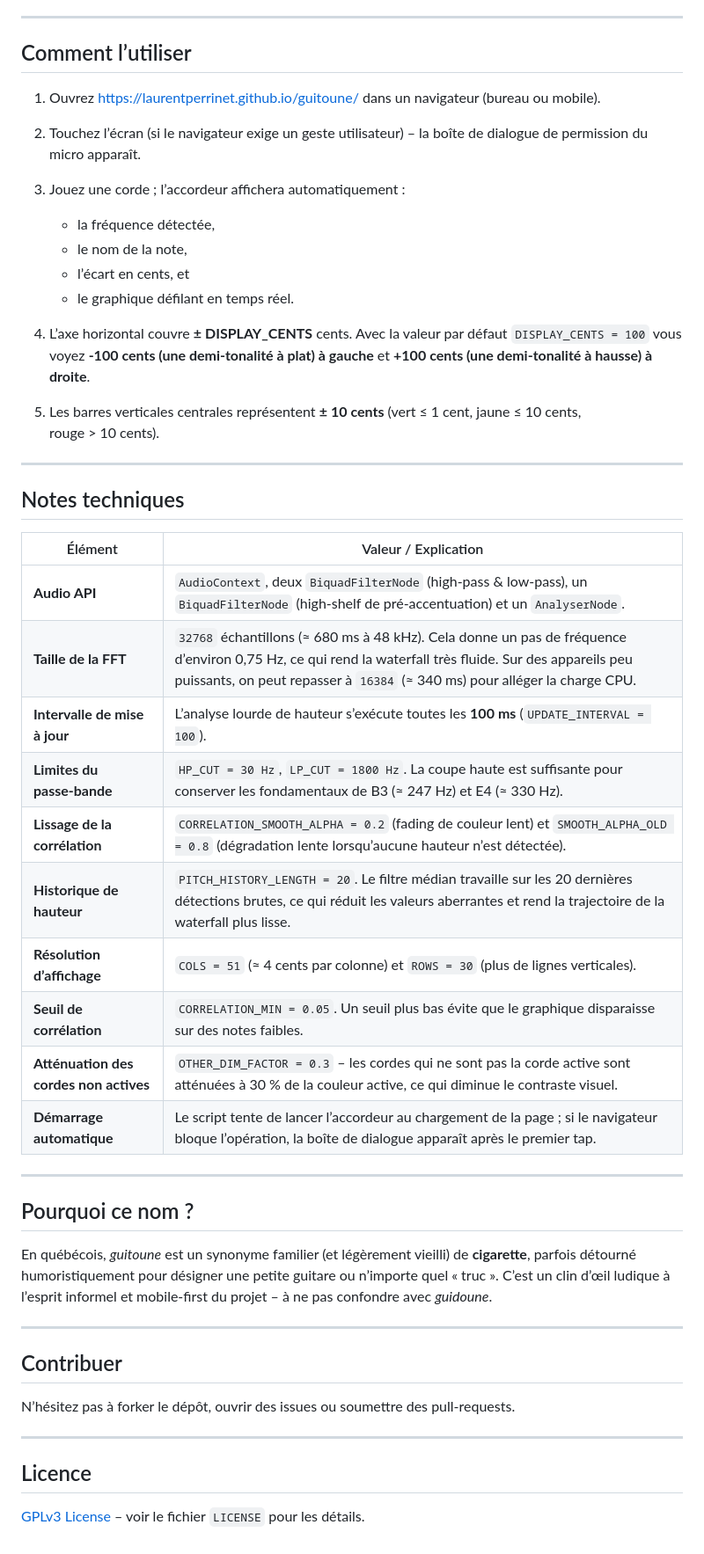
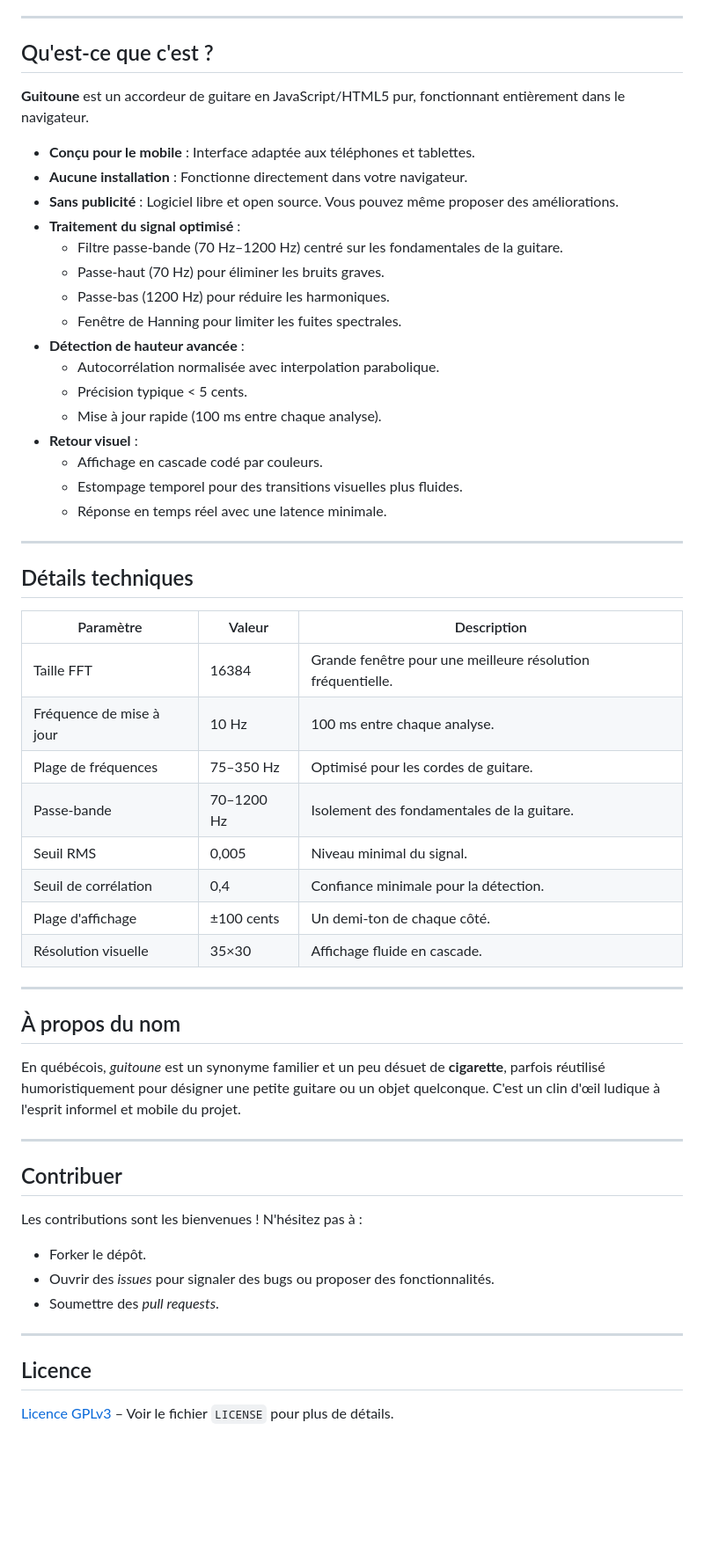
Before and after one commit to laurentperrinet/guitoune, a Markdown page: README.md, the part around one of its changes. Shown at 88% size. GitHub-like rendering; blank space fills up the shorter version.

Commit message:
Update README.md - refine wording and restructure sections
Improve clarity, update French translation, reorganize headings, and standardize formatting throughout the documentation.

```diff
--- a/README.md
+++ b/README.md
@@ -103,51 +108,59 @@ Pourquoi installer une application alors que l’on peut le faire en ligne ?
 
 ---
 
-## Comment l’utiliser
+## Qu'est-ce que c'est ?
 
-1. Ouvrez https://laurentperrinet.github.io/guitoune/ dans un navigateur (bureau ou mobile).
-2. Touchez l’écran (si le navigateur exige un geste utilisateur) – la boîte de dialogue de permission du micro apparaît.
-3. Jouez une corde ; l’accordeur affichera automatiquement :
+**Guitoune** est un accordeur de guitare en JavaScript/HTML5 pur, fonctionnant entièrement dans le navigateur.
 
-   * la fréquence détectée,
-   * le nom de la note,
-   * l’écart en cents, et
-   * le graphique défilant en temps réel.
-
-4. L’axe horizontal couvre **± DISPLAY_CENTS** cents. Avec la valeur par défaut `DISPLAY_CENTS = 100` vous voyez **‑100 cents (une demi‑tonalité à plat) à gauche** et **+100 cents (une demi‑tonalité à hausse) à droite**.
-5. Les barres verticales centrales représentent **± 10 cents** (vert ≤ 1 cent, jaune ≤ 10 cents, rouge > 10 cents).
+- **Conçu pour le mobile** : Interface adaptée aux téléphones et tablettes.
+- **Aucune installation** : Fonctionne directement dans votre navigateur.
+- **Sans publicité** : Logiciel libre et open source. Vous pouvez même proposer des améliorations.
+- **Traitement du signal optimisé** :
+  - Filtre passe-bande (70 Hz–1200 Hz) centré sur les fondamentales de la guitare.
+  - Passe-haut (70 Hz) pour éliminer les bruits graves.
+  - Passe-bas (1200 Hz) pour réduire les harmoniques.
+  - Fenêtre de Hanning pour limiter les fuites spectrales.
+- **Détection de hauteur avancée** :
+  - Autocorrélation normalisée avec interpolation parabolique.
+  - Précision typique < 5 cents.
+  - Mise à jour rapide (100 ms entre chaque analyse).
+- **Retour visuel** :
+  - Affichage en cascade codé par couleurs.
+  - Estompage temporel pour des transitions visuelles plus fluides.
+  - Réponse en temps réel avec une latence minimale.
 
 ---
 
-## Notes techniques
+## Détails techniques
 
-| Élément | Valeur / Explication |
-|---------|----------------------|
-| **Audio API** | `AudioContext`, deux `BiquadFilterNode` (high‑pass & low‑pass), un `BiquadFilterNode` (high‑shelf de pré‑accentuation) et un `AnalyserNode`. |
-| **Taille de la FFT** | `32768` échantillons (≈ 680 ms à 48 kHz). Cela donne un pas de fréquence d’environ 0,75 Hz, ce qui rend la waterfall très fluide. Sur des appareils peu puissants, on peut repasser à `16384` (≈ 340 ms) pour alléger la charge CPU. |
-| **Intervalle de mise à jour** | L’analyse lourde de hauteur s’exécute toutes les **100 ms** (`UPDATE_INTERVAL = 100`). |
-| **Limites du passe‑bande** | `HP_CUT = 30 Hz`, `LP_CUT = 1800 Hz`. La coupe haute est suffisante pour conserver les fondamentaux de B3 (≈ 247 Hz) et E4 (≈ 330 Hz). |
-| **Lissage de la corrélation** | `CORRELATION_SMOOTH_ALPHA = 0.2` (fading de couleur lent) et `SMOOTH_ALPHA_OLD = 0.8` (dégradation lente lorsqu’aucune hauteur n’est détectée). |
-| **Historique de hauteur** | `PITCH_HISTORY_LENGTH = 20`. Le filtre médian travaille sur les 20 dernières détections brutes, ce qui réduit les valeurs aberrantes et rend la trajectoire de la waterfall plus lisse. |
-| **Résolution d’affichage** | `COLS = 51` (≈ 4 cents par colonne) et `ROWS = 30` (plus de lignes verticales). |
-| **Seuil de corrélation** | `CORRELATION_MIN = 0.05`. Un seuil plus bas évite que le graphique disparaisse sur des notes faibles. |
-| **Atténuation des cordes non actives** | `OTHER_DIM_FACTOR = 0.3` – les cordes qui ne sont pas la corde active sont atténuées à 30 % de la couleur active, ce qui diminue le contraste visuel. |
-| **Démarrage automatique** | Le script tente de lancer l’accordeur au chargement de la page ; si le navigateur bloque l’opération, la boîte de dialogue apparaît après le premier tap. |
+| Paramètre          | Valeur      | Description                                      |
+|--------------------|-------------|--------------------------------------------------|
+| Taille FFT         | 16384       | Grande fenêtre pour une meilleure résolution fréquentielle. |
+| Fréquence de mise à jour | 10 Hz   | 100 ms entre chaque analyse.                     |
+| Plage de fréquences| 75–350 Hz   | Optimisé pour les cordes de guitare.              |
+| Passe-bande        | 70–1200 Hz  | Isolement des fondamentales de la guitare.       |
+| Seuil RMS          | 0,005       | Niveau minimal du signal.                         |
+| Seuil de corrélation | 0,4       | Confiance minimale pour la détection.            |
+| Plage d'affichage  | ±100 cents  | Un demi-ton de chaque côté.                       |
+| Résolution visuelle| 35×30       | Affichage fluide en cascade.                      |
 
 ---
 
-## Pourquoi ce nom ?
+## À propos du nom
 
-En québécois, *guitoune* est un synonyme familier (et légèrement vieilli) de **cigarette**, parfois détourné humoristiquement pour désigner une petite guitare ou n’importe quel « truc ». C’est un clin d’œil ludique à l’esprit informel et mobile‑first du projet – à ne pas confondre avec *guidoune*.
+En québécois, *guitoune* est un synonyme familier et un peu désuet de **cigarette**, parfois réutilisé humoristiquement pour désigner une petite guitare ou un objet quelconque. C'est un clin d'œil ludique à l'esprit informel et mobile du projet.
 
 ---
 
 ## Contribuer
 
-N’hésitez pas à forker le dépôt, ouvrir des issues ou soumettre des pull‑requests.
+Les contributions sont les bienvenues ! N'hésitez pas à :
+- Forker le dépôt.
+- Ouvrir des *issues* pour signaler des bugs ou proposer des fonctionnalités.
+- Soumettre des *pull requests*.
 
 ---
 
 ## Licence
 
-[GPLv3 License](LICENSE) – voir le fichier `LICENSE` pour les détails.
+[Licence GPLv3](LICENSE) – Voir le fichier `LICENSE` pour plus de détails.
```
Also changed, not shown: other parts of README.md (+62 -57 lines).
